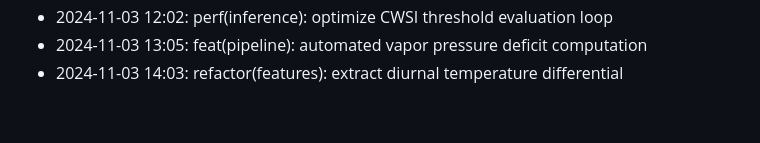
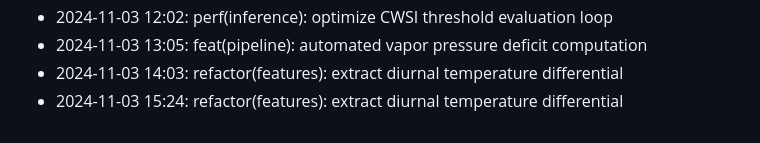
Before and after one commit to lak-is-law/crop-water-stress-prediction, a Markdown page: docs/changelog.md, the part around the change. Drawn GitHub-style.

Commit message:
refactor(features): extract diurnal temperature differential

```diff
--- a/docs/changelog.md
+++ b/docs/changelog.md
@@ -55,3 +55,4 @@
 - 2024-11-03 12:02: perf(inference): optimize CWSI threshold evaluation loop
 - 2024-11-03 13:05: feat(pipeline): automated vapor pressure deficit computation
 - 2024-11-03 14:03: refactor(features): extract diurnal temperature differential
+- 2024-11-03 15:24: refactor(features): extract diurnal temperature differential
```
